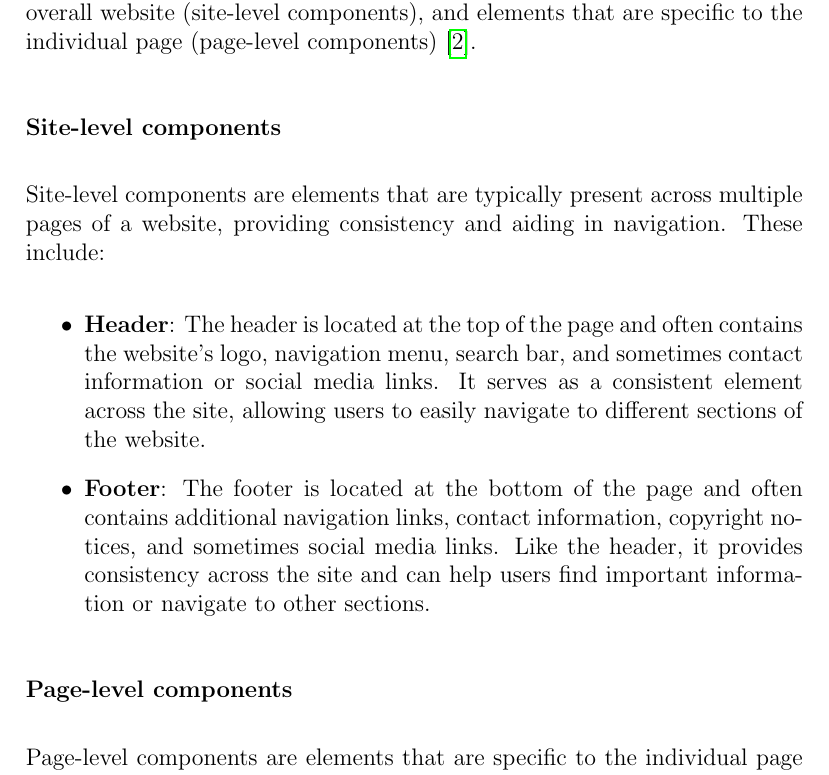
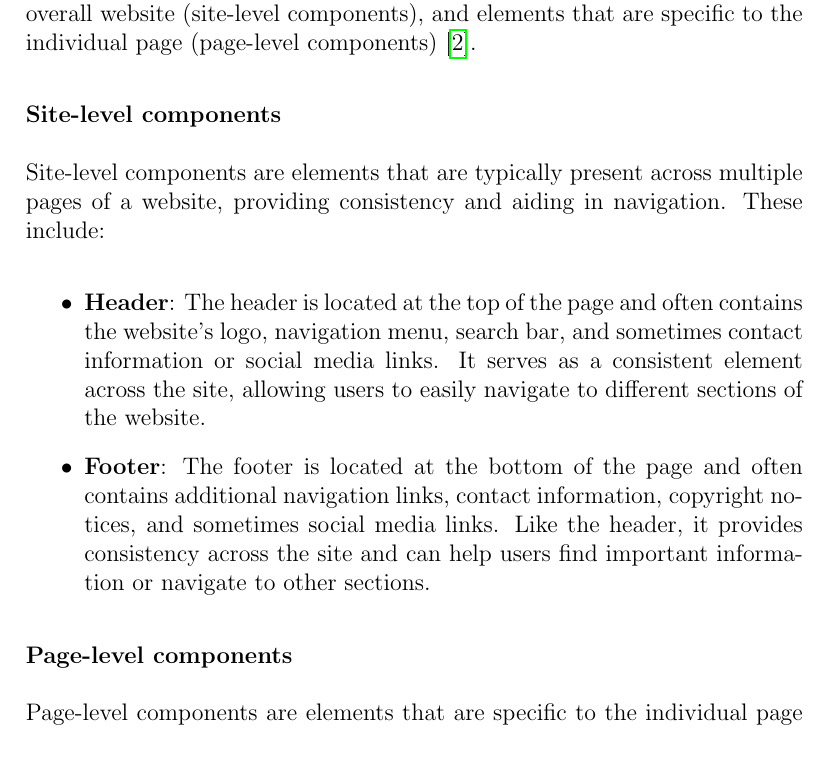
Before and after one commit to furniture-helper/thesis-latex, a LaTeX thesis (thesis.tex): part of page 6 of 38, cut so that both start at the same text. Compiled offline with pdfLaTeX.

Commit message:
add titlesec package and adjust subsubsection spacing in thesis document

```diff
--- a/thesis.tex
+++ b/thesis.tex
@@ -8,6 +8,8 @@
 \usepackage{booktabs}
 \usepackage{tabularx}
 \usepackage{float}
+\usepackage{titlesec}
+\titlespacing*{\subsubsection}{0pt}{*2}{*0.5}
 \usepackage{amsopn}
 
 \lstdefinelanguage{json}{
```
Also changed, not shown: out/thesis.pdf.
